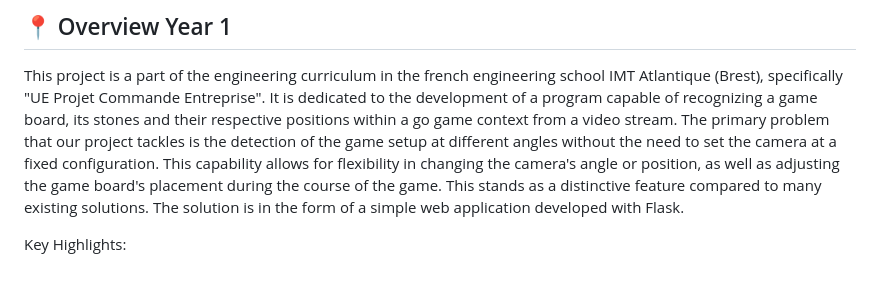
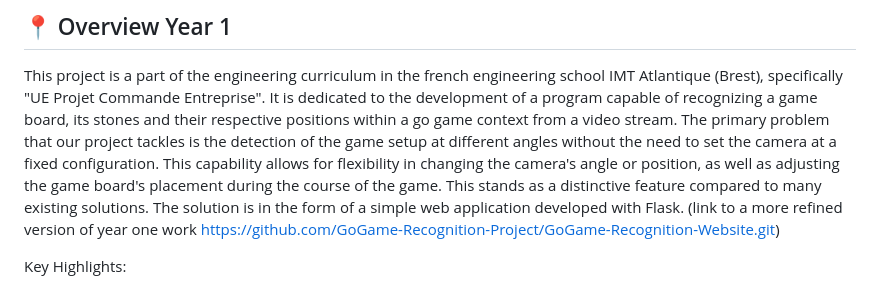
Before and after one commit to Houda222/Go-Game-Streaming-WebApp, a Markdown page: README.md, the part around the change. GitHub-like rendering.

```diff
--- a/README.md
+++ b/README.md
@@ -38,7 +38,7 @@
 This project is a part of the engineering curriculum in the french engineering school IMT Atlantique (Brest), specifically "UE Projet Commande Entreprise".
 It is dedicated to the development of a program capable of recognizing a game board, its stones and their respective positions within a go game context from a video stream.
 The primary problem that our project tackles is the detection of the game setup at different angles without the need to set the camera at a fixed configuration. This capability allows for flexibility in changing the camera's angle or position, as well as adjusting the game board's placement during the course of the game. This stands as a distinctive feature compared to many existing solutions. The solution is in the form of a simple web application developed with Flask.
-
+(link to a more refined version of year one work https://github.com/GoGame-Recognition-Project/GoGame-Recognition-Website.git)
 
 Key Highlights:
 - **Real-time board recognition:** Capable of detecting key components of a go game using a custom trained `Yolov8` model.
```
